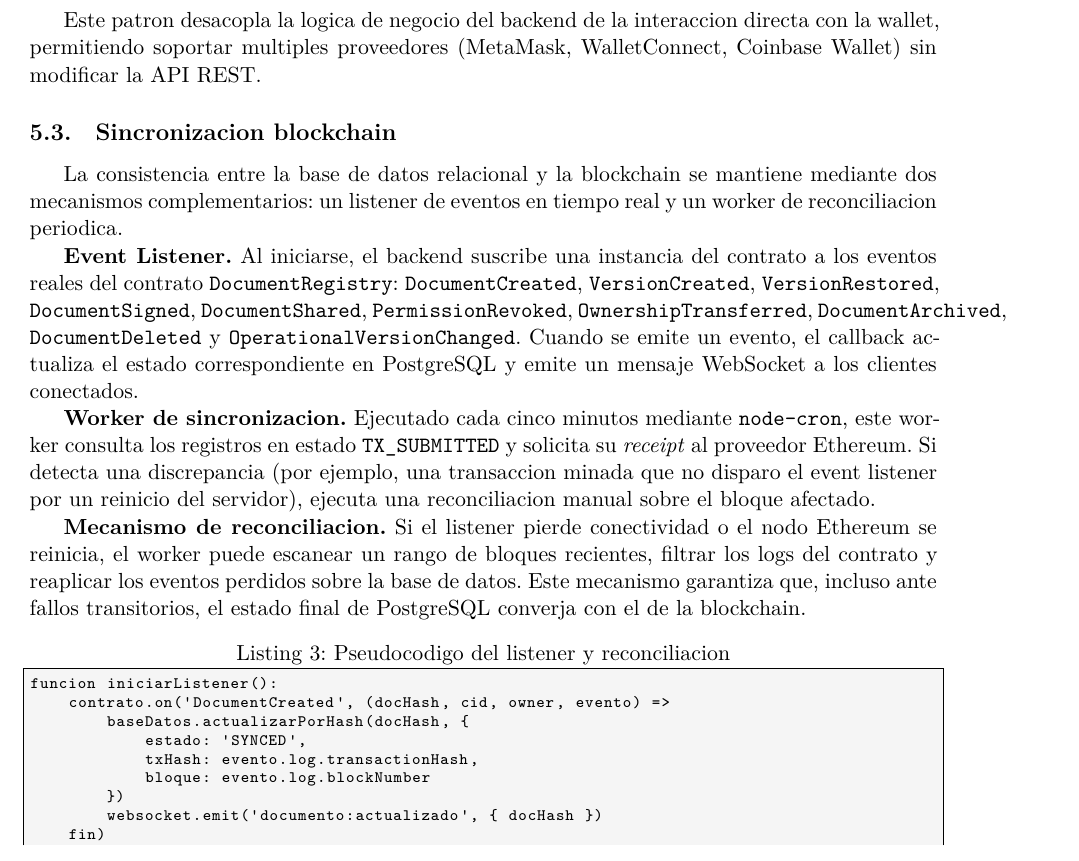
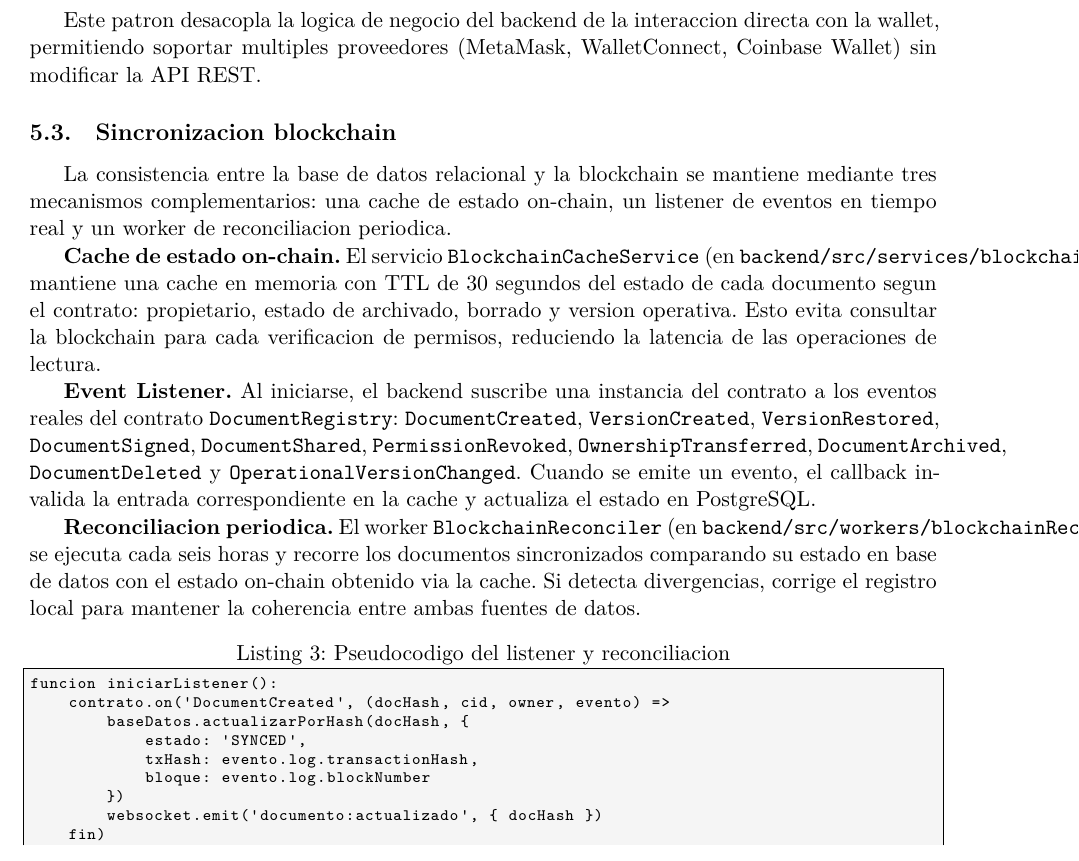
Before and after one commit to ErDeivih/DocumentChain, a LaTeX document (anexos/AnexoIV_DocumentacionTecnica_NUEVO.tex): part of page 13 of 25, cut so that both start at the same text. The pictures show the PDF file anexos/AnexoIV_DocumentacionTecnica_NUEVO.pdf that the author committed with the source.

Commit message:
Iteración 18: actualizado tras refactor DB-blockchain consolidation
- class-design.puml: añadidos BlockchainCacheService, TransferService, BlockchainReconciler
  (nuevos servicios del refactor v5: consolidación DB-blockchain)
- Anexo IV: actualizada sección 'Sincronización blockchain' con los 3 mecanismos reales:
  cache on-chain (BlockchainCacheService, TTL 30s), event listener, reconciler (cada 6h)
- Schema Prisma: 15 modelos, enum BlockchainStatus (PREPARING/TX_SUBMITTED/SYNCED/FAILED)
- 10/10 PDFs compilados OK

```diff
--- a/anexos/AnexoIV_DocumentacionTecnica_NUEVO.tex
+++ b/anexos/AnexoIV_DocumentacionTecnica_NUEVO.tex
@@ -513 +513,2 @@ La consistencia entre la base de datos relacional y la blockchain se mantiene me
 
+\textbf{Cache de estado on-chain.} El servicio \texttt{BlockchainCacheService} (en \texttt{backend/src/services/blockchainCacheService.ts}) mantiene una cache en memoria con TTL de 30 segundos del estado de cada documento segun el contrato: propietario, estado de archivado, borrado y version operativa. Esto evita consultar la blockchain para cada verificacion de permisos, reduciendo la latencia de las operaciones de lectura.
@@ -515,7 +515,7 @@ La consistencia entre la base de datos relacional y la blockchain se mantiene me
 
-\textbf{Worker de sincronizacion.} Ejecutado cada cinco minutos mediante \texttt{node-cron}, este worker consulta los registros en estado \texttt{TX\_SUBMITTED} y solicita su \textit{receipt} al proveedor Ethereum. Si detecta una discrepancia (por ejemplo, una transaccion minada que no disparo el event listener por un reinicio del servidor), ejecuta una reconciliacion manual sobre el bloque afectado.
+\textbf{Event Listener.} Al iniciarse, el backend suscribe una instancia del contrato a los eventos reales del contrato \texttt{DocumentRegistry}: \texttt{DocumentCreated}, \texttt{VersionCreated}, \texttt{VersionRestored}, \texttt{DocumentSigned}, \texttt{DocumentShared}, \texttt{PermissionRevoked}, \texttt{OwnershipTransferred}, \texttt{DocumentArchived}, \texttt{DocumentDeleted} y \texttt{OperationalVersionChanged}. Cuando se emite un evento, el callback invalida la entrada correspondiente en la cache y actualiza el estado en PostgreSQL.
 
-\textbf{Mecanismo de reconciliacion.} Si el listener pierde conectividad o el nodo Ethereum se reinicia, el worker puede escanear un rango de bloques recientes, filtrar los logs del contrato y reaplicar los eventos perdidos sobre la base de datos. Este mecanismo garantiza que, incluso ante fallos transitorios, el estado final de PostgreSQL converja con el de la blockchain.
+\textbf{Reconciliacion periodica.} El worker \texttt{BlockchainReconciler} (en \texttt{backend/src/workers/blockchainReconciler.ts}) se ejecuta cada seis horas y recorre los documentos sincronizados comparando su estado en base de datos con el estado on-chain obtenido via la cache. Si detecta divergencias, corrige el registro local para mantener la coherencia entre ambas fuentes de datos.
 
 \begin{lstlisting}[caption={Pseudocodigo del listener y reconciliacion}, label={lst:sync}]
 funcion iniciarListener():
```
Also changed, not shown: anexos/AnexoII_EstimacionTamanioEsfuerzo_NUEVO.pdf, anexos/AnexoIV_DocumentacionTecnica_NUEVO.pdf, anexos/AnexoI_EspecificacionRequisitos_NUEVO.pdf, anexos/AnexoVIII_UsoIA_NUEVO.pdf, anexos/AnexoVII_ManualMontaje_NUEVO.pdf, anexos/diagramas/class-design.png, anexos/AnexoIV_DocumentacionTecnica_NUEVO.tex (3 more changed lines), 6 other files.
